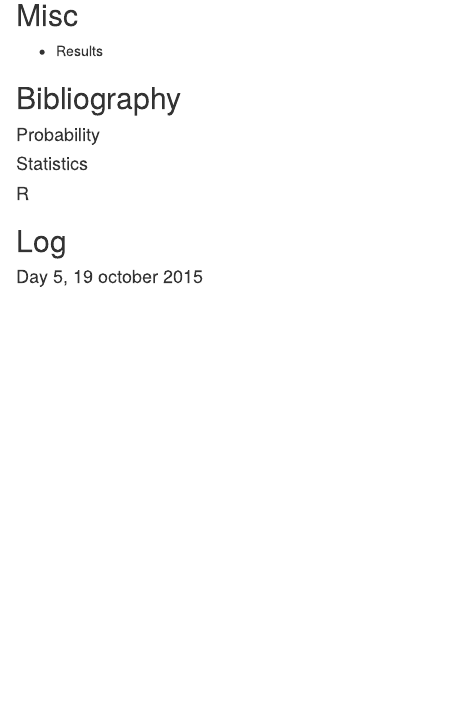
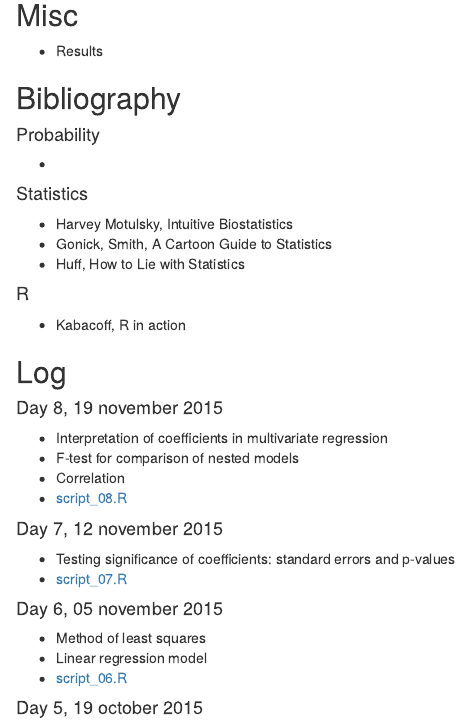
Before and after one commit to bdemeshev/sa621, an R Markdown document (index.Rmd): the page in a window 1100 px wide, from 80 px down. The pictures show the output file index.html that the author committed with the source, opened offline.

Commit message:
links and home task

```diff
--- a/index.Rmd
+++ b/index.Rmd
@@ -9,15 +9,37 @@ lang: russian
 * Results
 
 ## Bibliography
+
 #### Probability
+*
 
 #### Statistics
+* Harvey Motulsky, Intuitive Biostatistics
+* Gonick, Smith, A Cartoon Guide to Statistics
+* Huff, How to Lie with Statistics
 
 #### R
-
+* Kabacoff, R in action
 
 
 ## Log
+
+#### Day 8, 19 november 2015
+* Interpretation of coefficients in multivariate regression
+* F-test for comparison of nested models
+* Correlation
+* [script_08.R](https://github.com/bdemeshev/sa621/raw/master/2015/seminar_scrpipts/script_08_f_test.R)
+
+#### Day 7, 12 november 2015
+* Testing significance of coefficients: standard errors and p-values
+* [script_07.R](https://github.com/bdemeshev/sa621/raw/master/2015/seminar_scrpipts/script_07_linear_regression2.R)
+
+
+#### Day 6, 05 november 2015
+* Method of least squares
+* Linear regression model
+* [script_06.R](https://github.com/bdemeshev/sa621/raw/master/2015/seminar_scrpipts/script_06_linear_regression.R)
+
 
 #### Day 5, 19 october 2015
 * Binomial distribution
```
Also changed, not shown: index.html.
